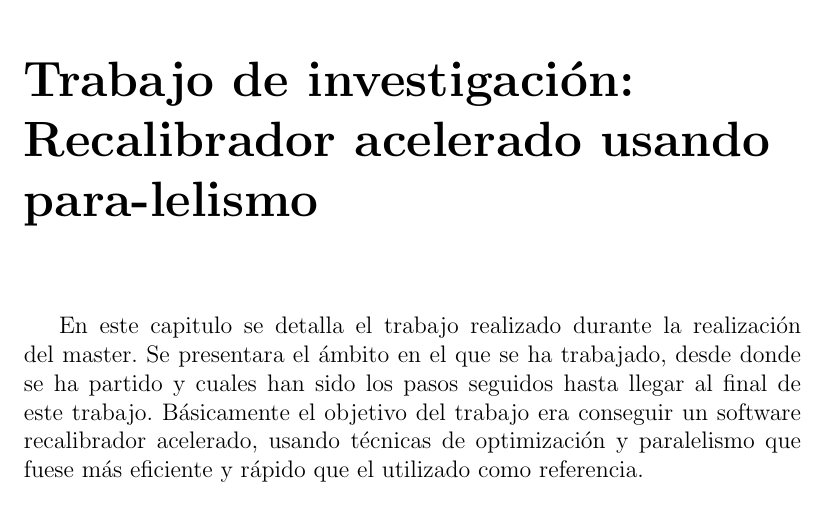
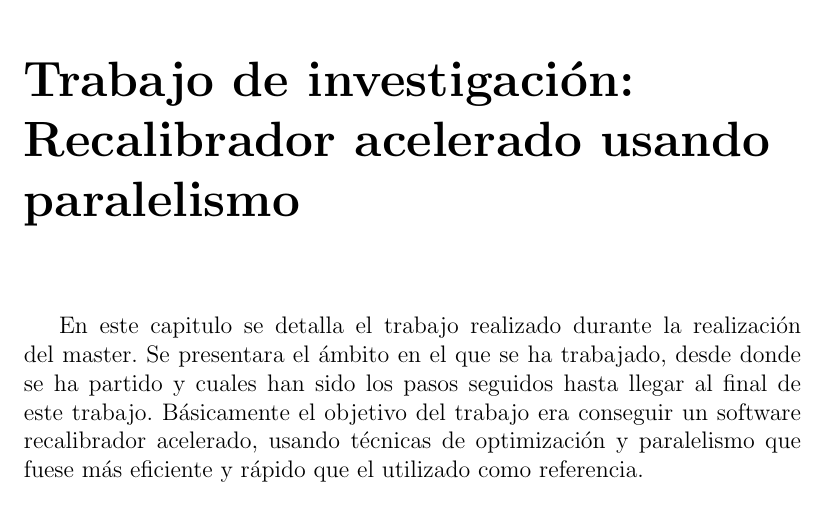
Before and after one commit to raulmorenogaldon/TFM, a LaTeX book (tfm.tex, which reads trabajo.tex): part of page 45 of 49, cut so that both start at the same text. Compiled offline with pdfLaTeX; the source files are stored in an older character set and shown here as Unicode.

Commit message:
Arreglado pequeño error en el título del capítulo del trabajo de investigación

```diff
--- a/trabajo.tex
+++ b/trabajo.tex
@@ -1,4 +1,4 @@
-\chapter{Trabajo de investigación: Recalibrador acelerado usando para-lelismo}
+\chapter{Trabajo de investigación: Recalibrador acelerado usando para\-lelismo}
 
 En este capitulo se detalla el trabajo realizado durante la realización del master. Se presentara el ámbito en el que se ha trabajado, desde donde se ha partido y cuales han sido los pasos seguidos hasta llegar al final de este trabajo. Básicamente el objetivo del trabajo era conseguir un software recalibrador acelerado, usando técnicas de optimización y paralelismo que fuese más eficiente y rápido que el utilizado como referencia.\\
 
```
